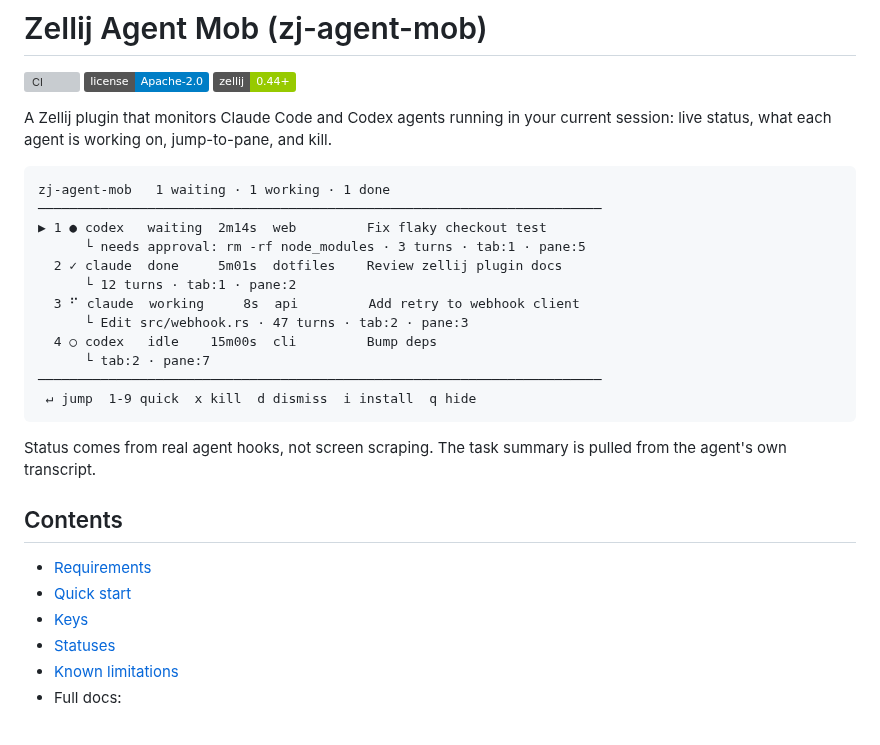
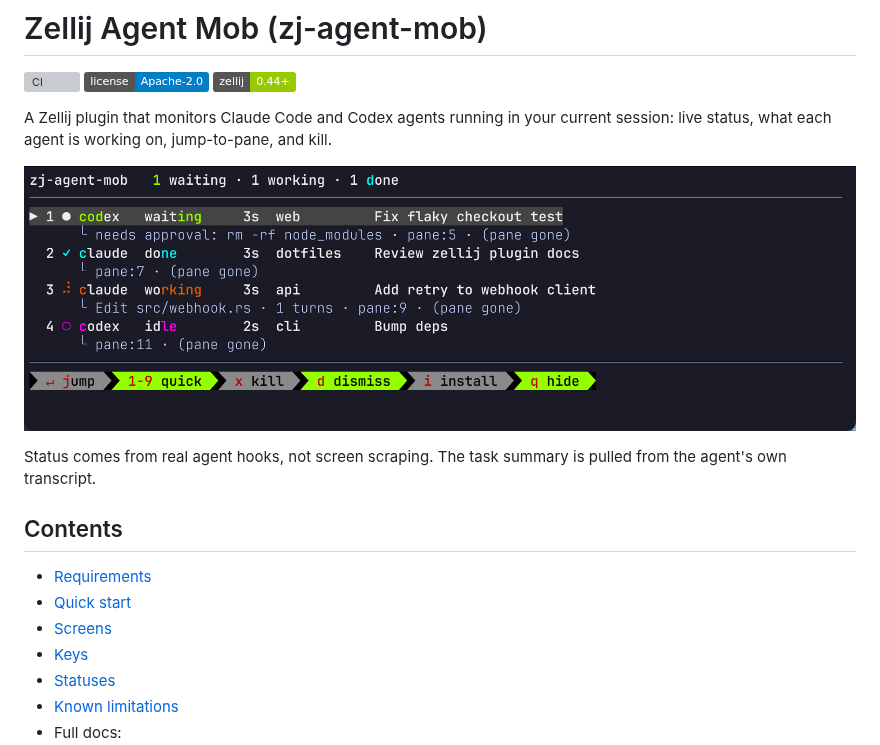
Before and after one commit to mohseenrm/zj-agent-mob, a Markdown page: README.md, the part around one of its changes. Drawn GitHub-style; pictures changed too: docs/img/02-agent-list.png (added); badges without logos; grey boxes are pictures that could not be loaded.

Commit message:
docs: add screens

````diff
--- a/README.md
+++ b/README.md
@@ -6,20 +6,7 @@
 
 A Zellij plugin that monitors Claude Code and Codex agents running in your current session: live status, what each agent is working on, jump-to-pane, and kill.
 
-```text
-zj-agent-mob   1 waiting · 1 working · 1 done
-────────────────────────────────────────────────────────────────────────
-▶ 1 ● codex   waiting  2m14s  web         Fix flaky checkout test
-      └ needs approval: rm -rf node_modules · 3 turns · tab:1 · pane:5
-  2 ✓ claude  done     5m01s  dotfiles    Review zellij plugin docs
-      └ 12 turns · tab:1 · pane:2
-  3 ⠋ claude  working     8s  api         Add retry to webhook client
-      └ Edit src/webhook.rs · 47 turns · tab:2 · pane:3
-  4 ○ codex   idle    15m00s  cli         Bump deps
-      └ tab:2 · pane:7
-────────────────────────────────────────────────────────────────────────
- ↵ jump  1-9 quick  x kill  d dismiss  i install  q hide
-```
+![The agent list: one row per agent with status, elapsed time, project and task, each with an indented detail line](docs/img/02-agent-list.png)
 
 Status comes from real agent hooks, not screen scraping. The task summary is pulled from the agent's own transcript.
 
@@ -27,6 +14,7 @@ Status comes from real agent hooks, not screen scraping. The task summary is pul
 
 - [Requirements](#requirements)
 - [Quick start](#quick-start)
+- [Screens](#screens)
 - [Keys](#keys)
 - [Statuses](#statuses)
 - [Known limitations](#known-limitations)
````
Also changed, not shown: other parts of README.md (+22 -0 lines), docs/setup.md (+6 -10 lines), docs/img/00-empty.png (added), docs/img/01-setup.png (added), docs/img/03-kill-armed.png (added), docs/img/04-install.png (added), docs/img/05-install-partial.png (added), 1 other file.
